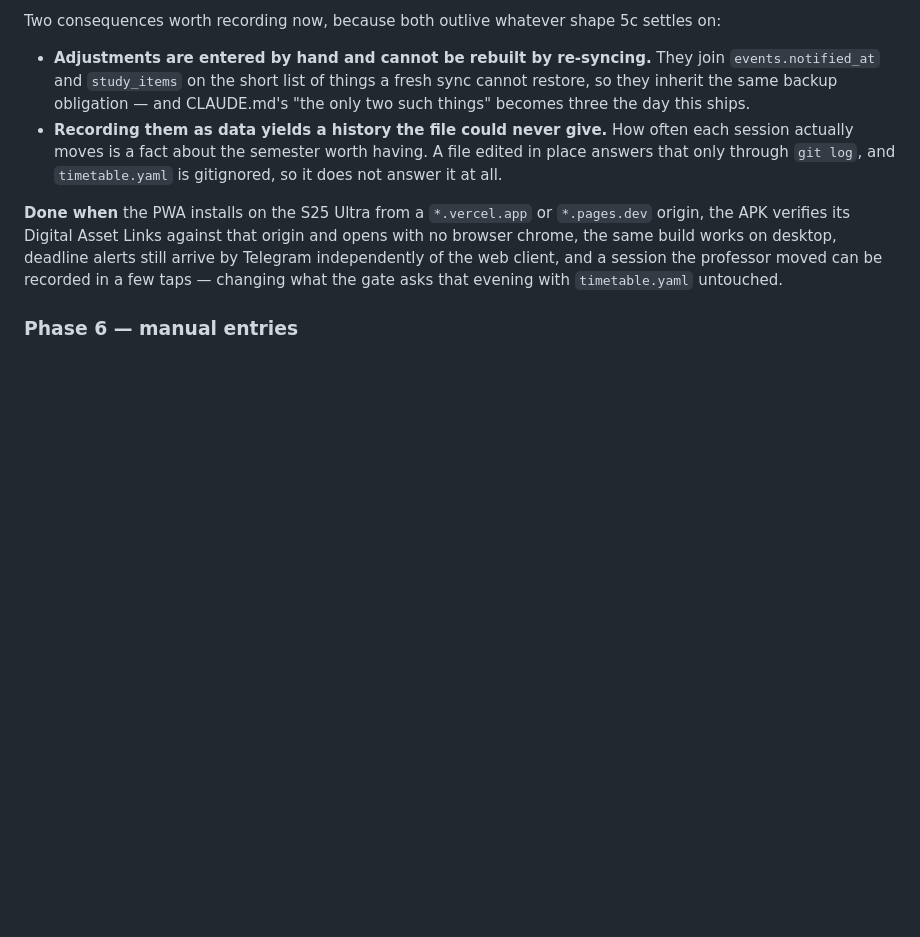
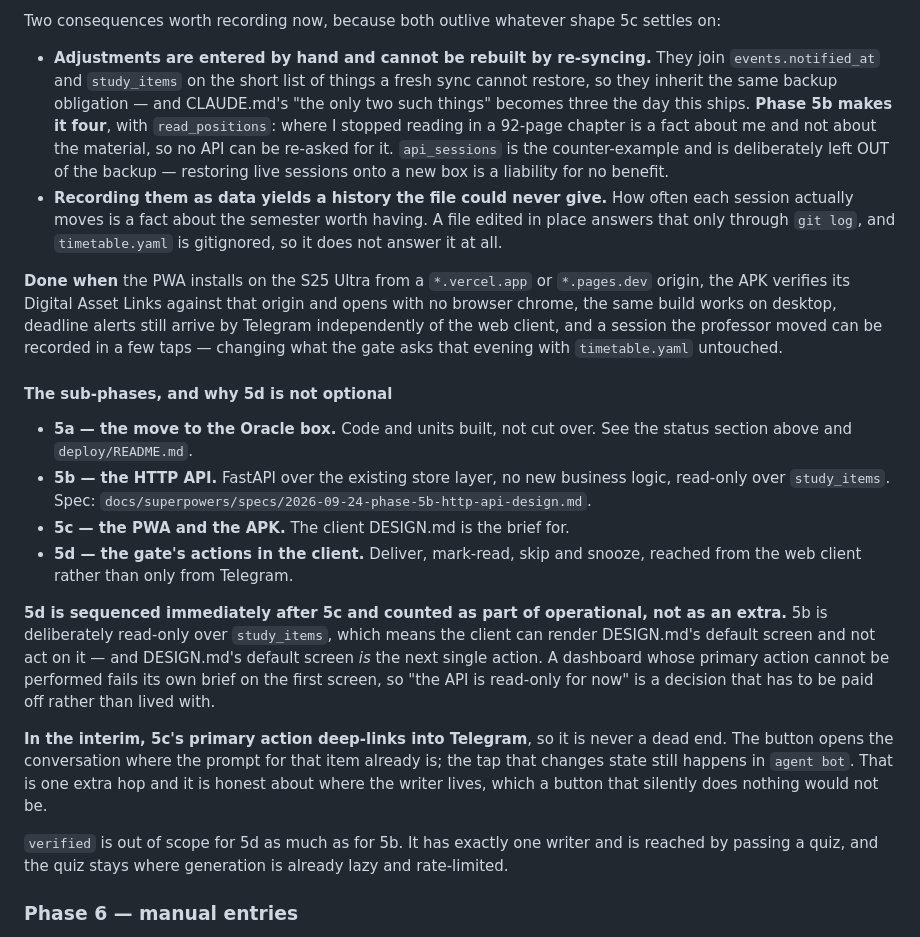
Before and after one commit to sahliadam56750652-glitch/classroom-agent, a Markdown page: PLAN.md, the part around one of its changes. Rendered like a GitHub page; blank space fills up the shorter version.

```diff
--- a/PLAN.md
+++ b/PLAN.md
@@ -350,6 +350,11 @@ settles on:
   join `events.notified_at` and `study_items` on the short list of things a
   fresh sync cannot restore, so they inherit the same backup obligation — and
   CLAUDE.md's "the only two such things" becomes three the day this ships.
+  **Phase 5b makes it four**, with `read_positions`: where I stopped reading in a
+  92-page chapter is a fact about me and not about the material, so no API can be
+  re-asked for it. `api_sessions` is the counter-example and is deliberately left
+  OUT of the backup — restoring live sessions onto a new box is a liability for
+  no benefit.
 - **Recording them as data yields a history the file could never give.** How
   often each session actually moves is a fact about the semester worth having.
   A file edited in place answers that only through `git log`, and
@@ -361,6 +366,34 @@ origin and opens with no browser chrome, the same build works on desktop,
 deadline alerts still arrive by Telegram independently of the web client, and a
 session the professor moved can be recorded in a few taps — changing what the
 gate asks that evening with `timetable.yaml` untouched.
+
+#### The sub-phases, and why 5d is not optional
+
+- **5a — the move to the Oracle box.** Code and units built, not cut over. See
+  the status section above and `deploy/README.md`.
+- **5b — the HTTP API.** FastAPI over the existing store layer, no new business
+  logic, read-only over `study_items`. Spec:
+  `docs/superpowers/specs/2026-09-24-phase-5b-http-api-design.md`.
+- **5c — the PWA and the APK.** The client DESIGN.md is the brief for.
+- **5d — the gate's actions in the client.** Deliver, mark-read, skip and
+  snooze, reached from the web client rather than only from Telegram.
+
+**5d is sequenced immediately after 5c and counted as part of operational, not
+as an extra.** 5b is deliberately read-only over `study_items`, which means the
+client can render DESIGN.md's default screen and not act on it — and DESIGN.md's
+default screen *is* the next single action. A dashboard whose primary action
+cannot be performed fails its own brief on the first screen, so "the API is
+read-only for now" is a decision that has to be paid off rather than lived with.
+
+**In the interim, 5c's primary action deep-links into Telegram**, so it is never
+a dead end. The button opens the conversation where the prompt for that item
+already is; the tap that changes state still happens in `agent bot`. That is one
+extra hop and it is honest about where the writer lives, which a button that
+silently does nothing would not be.
+
+`verified` is out of scope for 5d as much as for 5b. It has exactly one writer
+and is reached by passing a quiz, and the quiz stays where generation is already
+lazy and rate-limited.
 
 ### Phase 6 — manual entries
 
```
Also changed, not shown: other parts of PLAN.md (+55 -18 lines), CLAUDE.md (+31 -11 lines), 1 other file.
